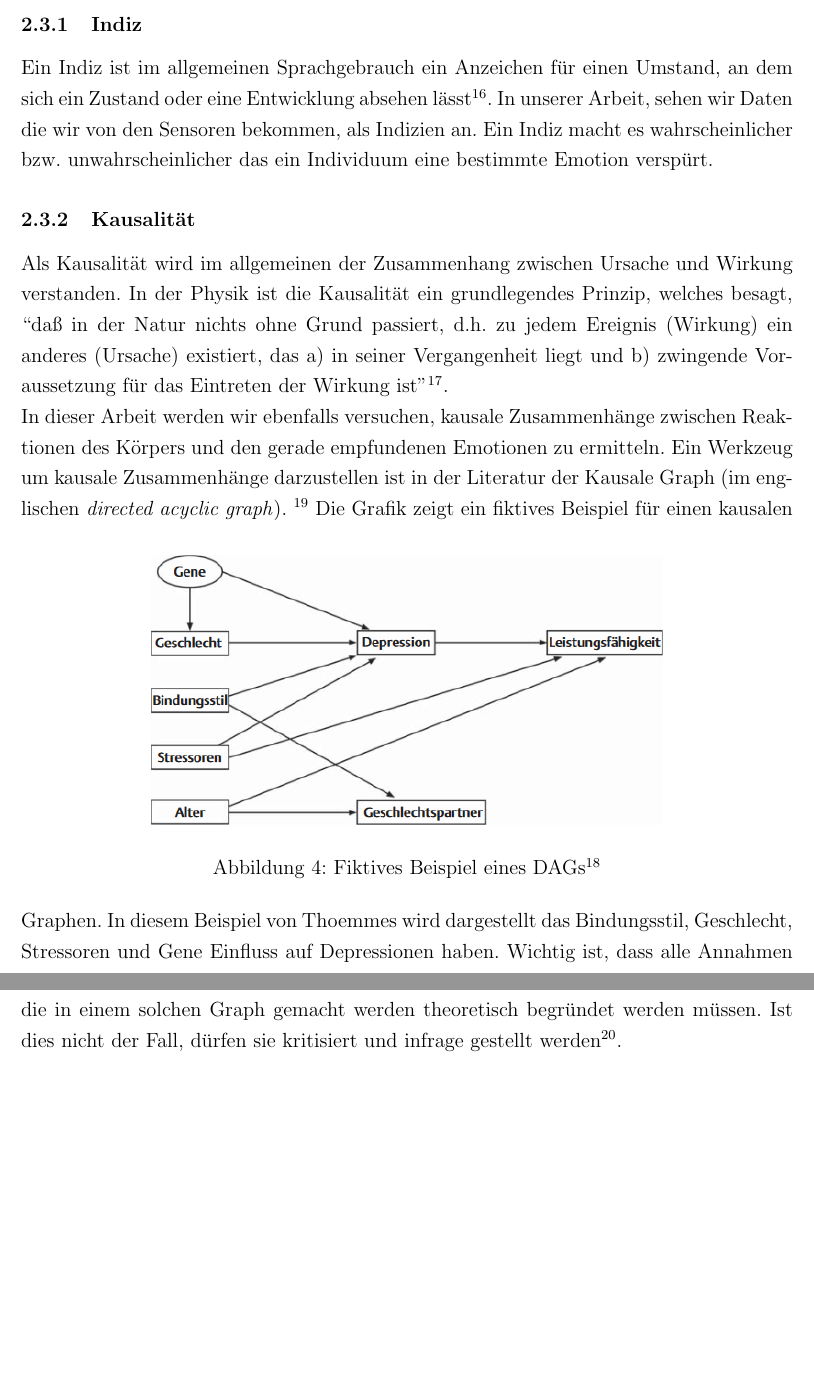
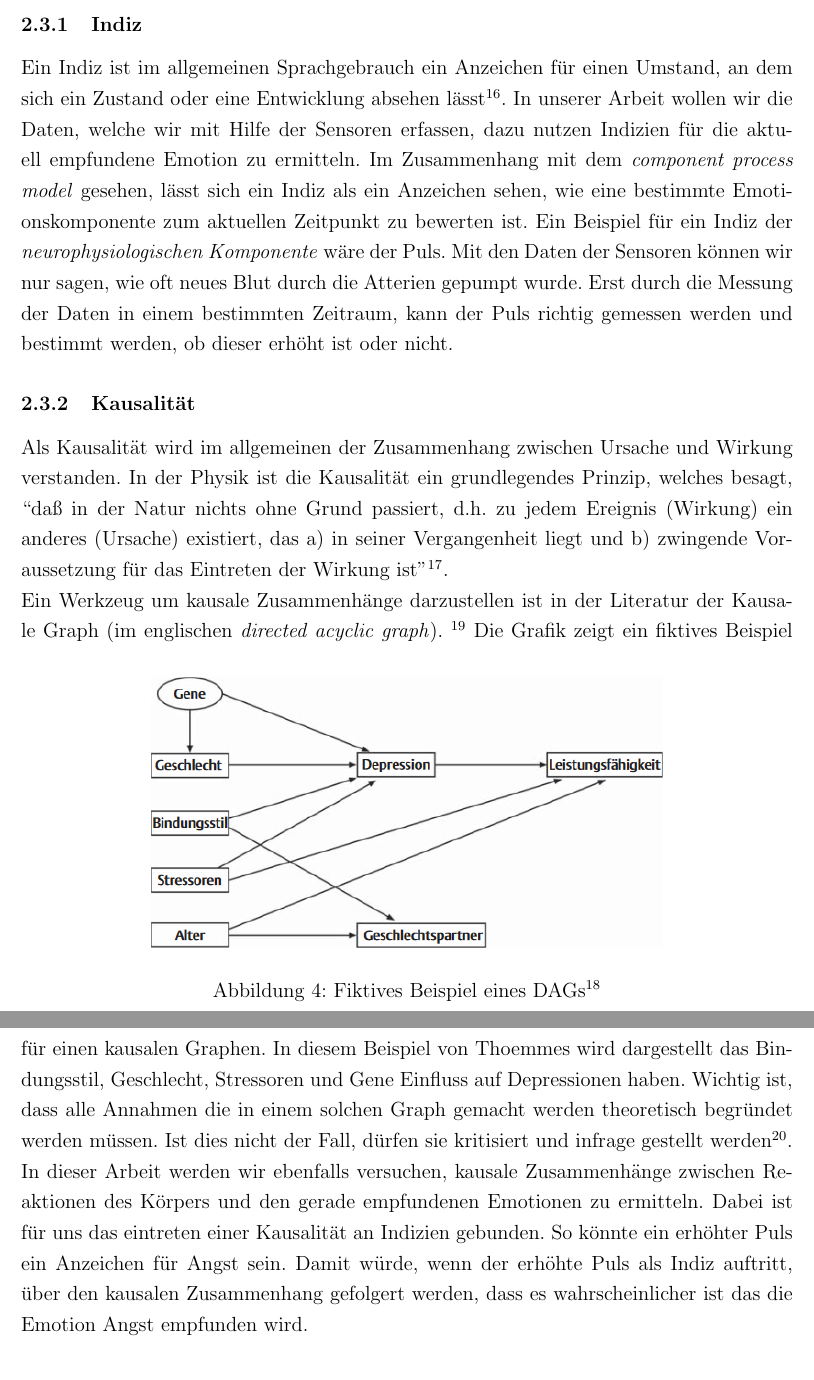
Before and after one commit to BrennerT/emoTrix, a LaTeX document (script/Studienarbeit.tex, which reads script/Theorie/theorie.tex): two parts of pages 15 and 16 of 80, joined at a grey line, cut so that both start at the same text, the shorter picture padded with empty space. Compiled offline with pdfLaTeX.

Commit message:
erweiterung von indiz und kausalität

```diff
--- a/script/Theorie/theorie.tex
+++ b/script/Theorie/theorie.tex
@@ -61,10 +61,9 @@ Die erste Dimension bezeichnet wie stark die Erregung eines Individuums ausgepr
 \subsectionauthor{Torben Brenner}
 Eine Problematik, mit der wir uns in dieser Arbeit beschäftigen müssen, ist der Umstand das biometrische Daten nicht immer einen direkten Schluss auf einen Emotion zulassen. So lässt ein hochfrequenter Puls keinen direkten Schluss auf die Emotion zu, die ein Individuum gerade empfindet. Er kann maximal ein Indiz für verschiedene Emotionen sein, z. Bsp. Wut oder Angst. Um mit diesem Umstand umzugehen benötigen wir zwei neue Begriffe die im folgenden genauer erläutert werden.
 \subsubsection{Indiz}
-Ein Indiz ist im allgemeinen Sprachgebrauch ein Anzeichen für einen Umstand, an dem sich ein Zustand oder eine Entwicklung absehen lässt\footcite[Vgl.][]{Dud18}. In unserer Arbeit, sehen wir Daten die wir von den Sensoren bekommen, als Indizien an. Ein Indiz macht es wahrscheinlicher bzw. unwahrscheinlicher das ein Individuum eine bestimmte Emotion verspürt.
+Ein Indiz ist im allgemeinen Sprachgebrauch ein Anzeichen für einen Umstand, an dem sich ein Zustand oder eine Entwicklung absehen lässt\footcite[Vgl.][]{Dud18}. In unserer Arbeit wollen wir die Daten, welche wir mit Hilfe der Sensoren erfassen, dazu nutzen Indizien für die aktuell empfundene Emotion zu ermitteln. Im Zusammenhang mit dem \textit{component process model} gesehen, lässt sich ein Indiz als ein Anzeichen sehen, wie eine bestimmte Emotionskomponente zum aktuellen Zeitpunkt zu bewerten ist. Ein Beispiel für ein Indiz der \textit{neurophysiologischen Komponente} wäre der Puls. Mit den Daten der Sensoren können wir nur sagen, wie oft neues Blut durch die Atterien gepumpt wurde. Erst durch die Messung der Daten in einem bestimmten Zeitraum, kann der Puls richtig gemessen werden und bestimmt werden, ob dieser erhöht ist oder nicht.
 \subsubsection{Kausalität}
 Als Kausalität wird im allgemeinen der Zusammenhang zwischen Ursache und Wirkung verstanden. In der Physik ist die Kausalität ein grundlegendes Prinzip, welches besagt, ``daß in der Natur nichts ohne Grund passiert, d.h. zu jedem Ereignis (Wirkung) ein anderes (Ursache) existiert, das a) in seiner Vergangenheit liegt und b) zwingende Voraussetzung für das Eintreten der Wirkung ist''\footcite{Sav18}.\newline
-In dieser Arbeit werden wir ebenfalls versuchen, kausale Zusammenhänge zwischen Reaktionen des Körpers und den gerade empfundenen Emotionen zu ermitteln.
 Ein Werkzeug um kausale Zusammenhänge darzustellen ist in der Literatur der Kausale Graph (im englischen \textit{directed acyclic graph}).
 \begin{figure}[h]
 	\centering
@@ -72,7 +71,8 @@ Ein Werkzeug um kausale Zusammenhänge darzustellen ist in der Literatur der Kau
 	\caption[Fiktives Beispiel eines DAGs]{Fiktives Beispiel eines DAGs\footnotemark}
 \end{figure}
 \footcite[Vgl.][Kausale Graphen - DAGs]{Tho11}
-Die Grafik zeigt ein fiktives Beispiel für einen kausalen Graphen. In diesem Beispiel von Thoemmes wird dargestellt das Bindungsstil, Geschlecht, Stressoren und Gene Einfluss auf Depressionen haben. Wichtig ist, dass alle Annahmen die in einem solchen Graph gemacht werden theoretisch begründet werden müssen. Ist dies nicht der Fall, dürfen sie kritisiert und infrage gestellt werden \footcite[Vgl. ][S.3 Kausale Graphen - DAGs]{Tho11}.
+Die Grafik zeigt ein fiktives Beispiel für einen kausalen Graphen. In diesem Beispiel von Thoemmes wird dargestellt das Bindungsstil, Geschlecht, Stressoren und Gene Einfluss auf Depressionen haben. Wichtig ist, dass alle Annahmen die in einem solchen Graph gemacht werden theoretisch begründet werden müssen. Ist dies nicht der Fall, dürfen sie kritisiert und infrage gestellt werden \footcite[Vgl. ][S.3 Kausale Graphen - DAGs]{Tho11}.\newline
+In dieser Arbeit werden wir ebenfalls versuchen, kausale Zusammenhänge zwischen Reaktionen des Körpers und den gerade empfundenen Emotionen zu ermitteln. Dabei ist für uns das eintreten einer Kausalität an Indizien gebunden. So könnte ein erhöhter Puls ein Anzeichen für Angst sein. Damit würde, wenn der erhöhte Puls als Indiz auftritt, über den kausalen Zusammenhang gefolgert werden, dass es wahrscheinlicher ist das die Emotion Angst empfunden wird.
 \subsection{Emotionsindizien}
 \subsectionauthor{Torben Brenner}
 \label{section:Emotionsindizien}
```
Also changed, not shown: script/Studienarbeit.pdf, 1 other file.
